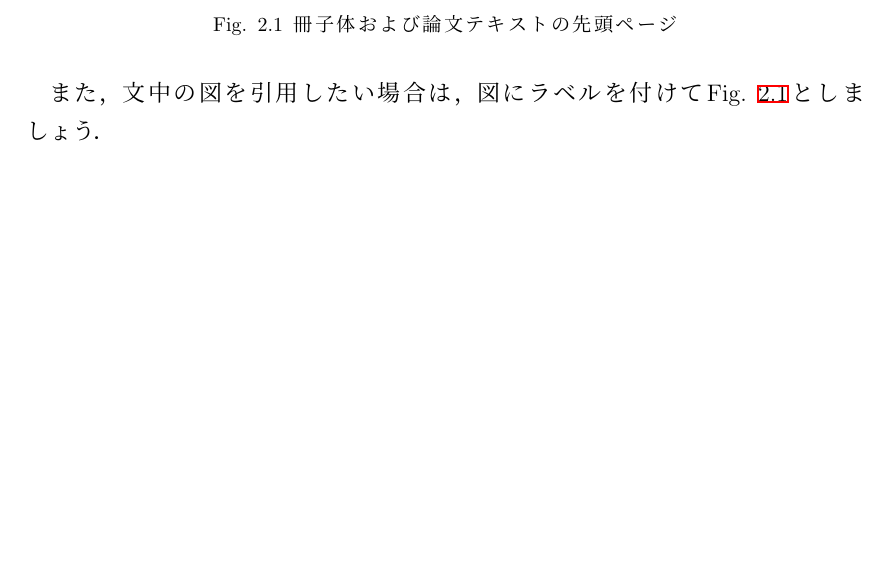
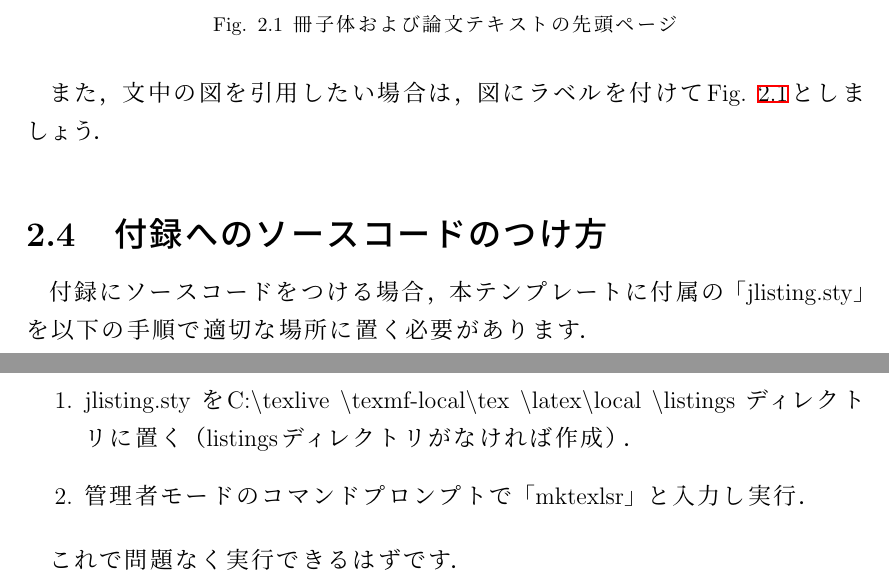
Before and after one commit to yuki2023-kenkyu/thesis_latex_templates, a LaTeX thesis (thesis/main.tex): part of page 5 of 14 before the commit and two parts of pages 5 and 6 of 15 after it, the two joined at a grey line, cut so that both start at the same text, the shorter picture padded with empty space. Compiled offline with pLaTeX and dvipdfmx.

Commit message:
jlisting.styに関する記述を追記

```diff
--- a/thesis/main.tex
+++ b/thesis/main.tex
@@ -91,6 +91,17 @@
 
 また，文中の図を引用したい場合は，図にラベルを付けて\cref{fig:overview}としましょう．
 
+\section{付録へのソースコードのつけ方}
+
+付録にソースコードをつける場合，本テンプレートに付属の「jlisting.sty」を以下の手順で適切な場所に置く必要があります．
+
+	\begin{enumerate}
+		\item jlisting.sty をC:\textbackslash texlive \textbackslash texmf-local\textbackslash tex \textbackslash latex\textbackslash local \textbackslash listings ディレクトリに置く（listingsディレクトリがなければ作成）．
+		\item 管理者モードのコマンドプロンプトで「mktexlsr」と入力し実行．
+	\end{enumerate}
+
+これで問題なく実行できるはずです．
+
 \chapter{メディアおよび必要部数}
 	\begin{itemize}
 		\item 卒業論文：冊子体1部および電子版 (PDFファイル)
```
Also changed, not shown: thesis/main.pdf.
